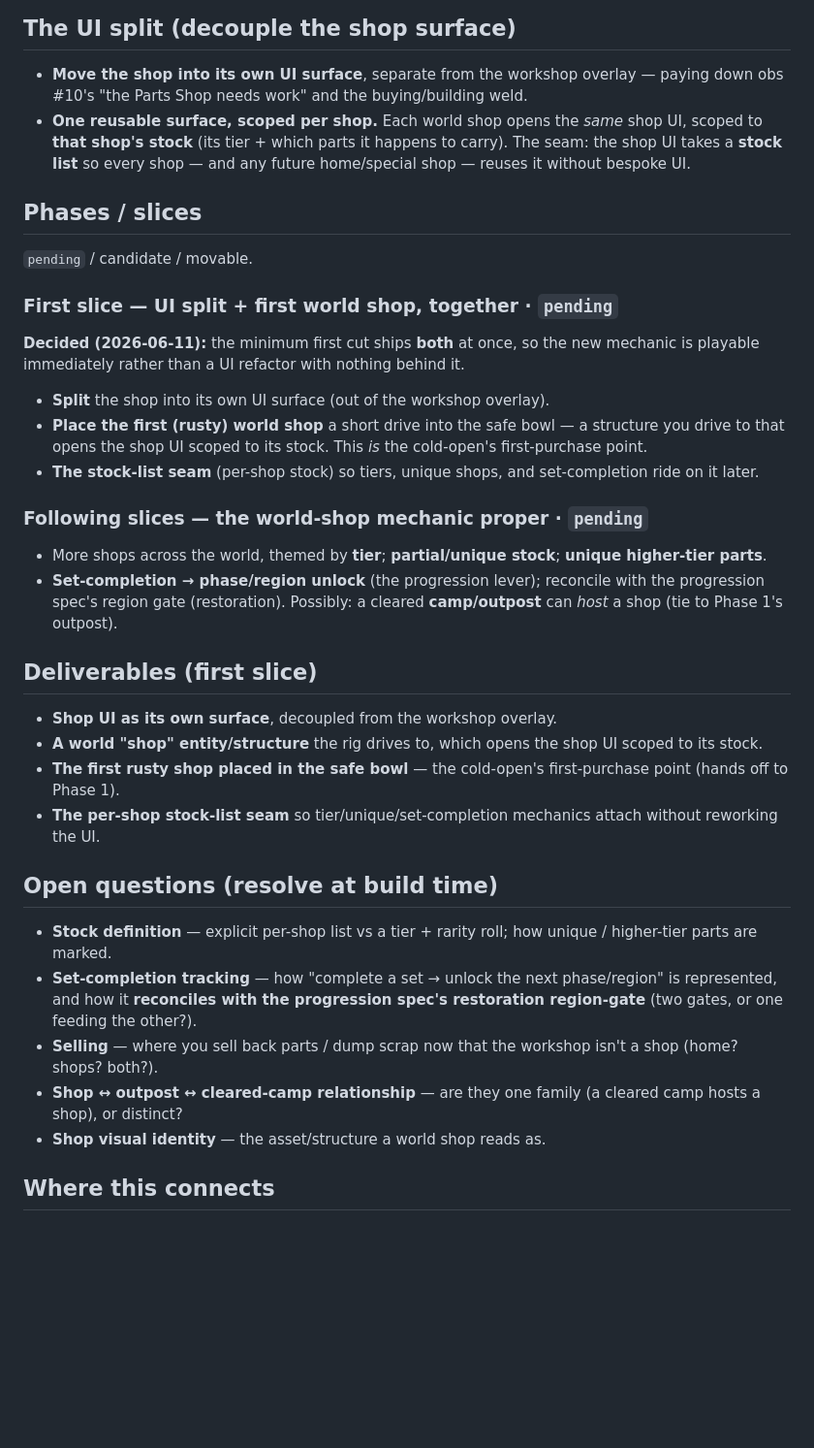
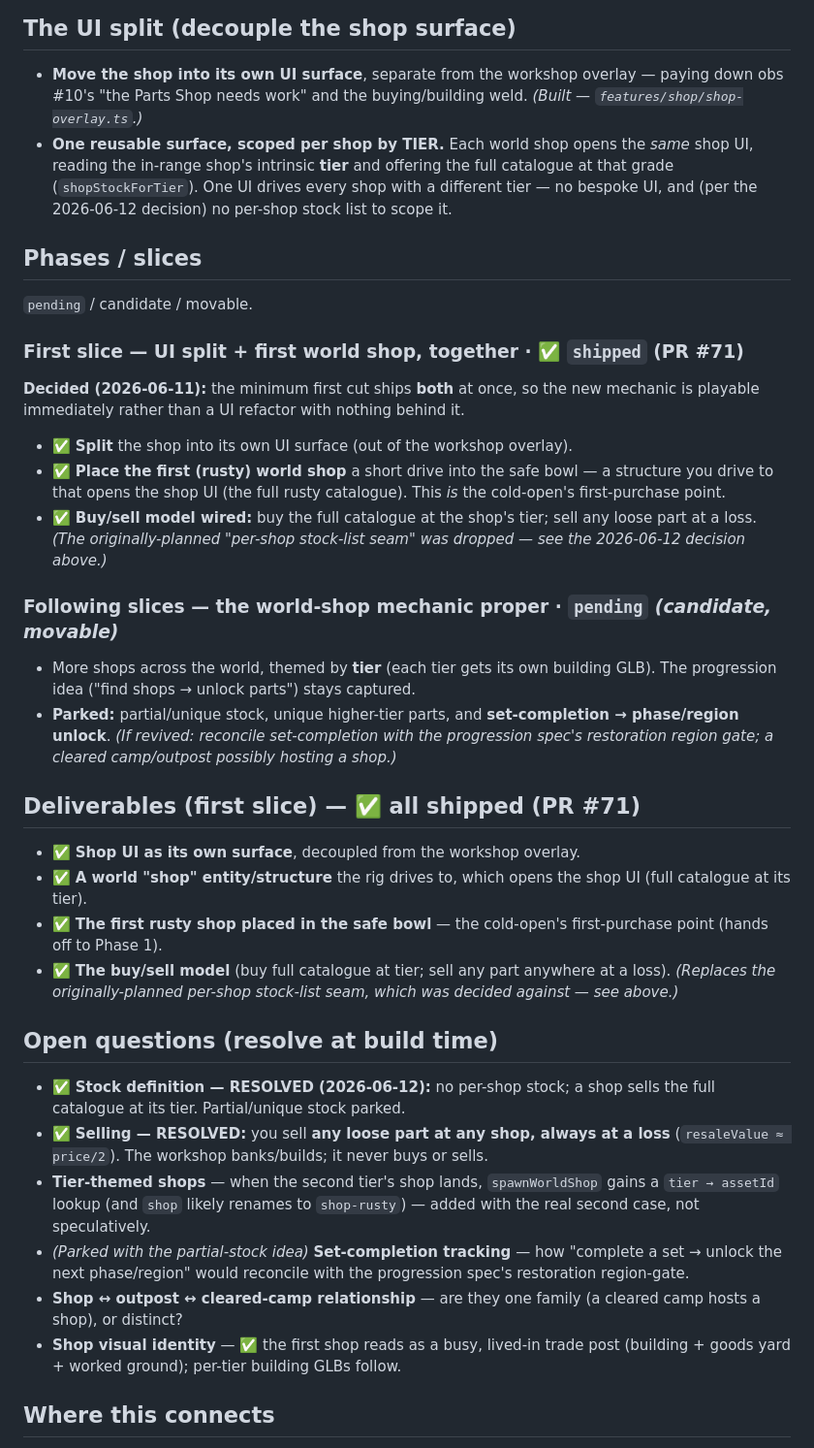
Before and after one commit to Jaxsbr/rigrunner, a Markdown page: docs/specs/world-shops-spec.md, the part around one of its changes. Shown at 97% size. GitHub-like rendering; blank space fills up the shorter version.

```diff
--- a/docs/specs/world-shops-spec.md
+++ b/docs/specs/world-shops-spec.md
@@ -57,43 +67,53 @@ around* where you buy your first parts.
 ## The UI split (decouple the shop surface)
 
 - **Move the shop into its own UI surface**, separate from the workshop overlay — paying down obs #10's "the
-  Parts Shop needs work" and the buying/building weld.
-- **One reusable surface, scoped per shop.** Each world shop opens the *same* shop UI, scoped to **that shop's
-  stock** (its tier + which parts it happens to carry). The seam: the shop UI takes a **stock list** so every
-  shop — and any future home/special shop — reuses it without bespoke UI.
+  Parts Shop needs work" and the buying/building weld. *(Built — `features/shop/shop-overlay.ts`.)*
+- **One reusable surface, scoped per shop by TIER.** Each world shop opens the *same* shop UI, reading the
+  in-range shop's intrinsic **tier** and offering the full catalogue at that grade (`shopStockForTier`). One UI
+  drives every shop with a different tier — no bespoke UI, and (per the 2026-06-12 decision) no per-shop stock
+  list to scope it.
 
 ## Phases / slices
 
 `pending` / candidate / movable.
 
-### First slice — UI split + first world shop, together · `pending`
+### First slice — UI split + first world shop, together · ✅ `shipped` (PR #71)
 **Decided (2026-06-11):** the minimum first cut ships **both** at once, so the new mechanic is playable
 immediately rather than a UI refactor with nothing behind it.
-- **Split** the shop into its own UI surface (out of the workshop overlay).
-- **Place the first (rusty) world shop** a short drive into the safe bowl — a structure you drive to that opens
-  the shop UI scoped to its stock. This *is* the cold-open's first-purchase point.
-- **The stock-list seam** (per-shop stock) so tiers, unique shops, and set-completion ride on it later.
+- ✅ **Split** the shop into its own UI surface (out of the workshop overlay).
+- ✅ **Place the first (rusty) world shop** a short drive into the safe bowl — a structure you drive to that
+  opens the shop UI (the full rusty catalogue). This *is* the cold-open's first-purchase point.
+- ✅ **Buy/sell model wired:** buy the full catalogue at the shop's tier; sell any loose part at a loss.
+  *(The originally-planned "per-shop stock-list seam" was dropped — see the 2026-06-12 decision above.)*
 
-### Following slices — the world-shop mechanic proper · `pending`
-- More shops across the world, themed by **tier**; **partial/unique stock**; **unique higher-tier parts**.
-- **Set-completion → phase/region unlock** (the progression lever); reconcile with the progression spec's
-  region gate (restoration). Possibly: a cleared **camp/outpost** can *host* a shop (tie to Phase 1's outpost).
+### Following slices — the world-shop mechanic proper · `pending` *(candidate, movable)*
+- More shops across the world, themed by **tier** (each tier gets its own building GLB). The progression idea
+  ("find shops → unlock parts") stays captured.
+- **Parked:** partial/unique stock, unique higher-tier parts, and **set-completion → phase/region unlock**.
+  *(If revived: reconcile set-completion with the progression spec's restoration region gate; a cleared
+  camp/outpost possibly hosting a shop.)*
 
-## Deliverables (first slice)
+## Deliverables (first slice) — ✅ all shipped (PR #71)
 
-- **Shop UI as its own surface**, decoupled from the workshop overlay.
-- **A world "shop" entity/structure** the rig drives to, which opens the shop UI scoped to its stock.
-- **The first rusty shop placed in the safe bowl** — the cold-open's first-purchase point (hands off to Phase 1).
-- **The per-shop stock-list seam** so tier/unique/set-completion mechanics attach without reworking the UI.
+- ✅ **Shop UI as its own surface**, decoupled from the workshop overlay.
+- ✅ **A world "shop" entity/structure** the rig drives to, which opens the shop UI (full catalogue at its tier).
+- ✅ **The first rusty shop placed in the safe bowl** — the cold-open's first-purchase point (hands off to Phase 1).
+- ✅ **The buy/sell model** (buy full catalogue at tier; sell any part anywhere at a loss). *(Replaces the
+  originally-planned per-shop stock-list seam, which was decided against — see above.)*
 
 ## Open questions (resolve at build time)
 
-- **Stock definition** — explicit per-shop list vs a tier + rarity roll; how unique / higher-tier parts are marked.
-- **Set-completion tracking** — how "complete a set → unlock the next phase/region" is represented, and how it
-  **reconciles with the progression spec's restoration region-gate** (two gates, or one feeding the other?).
-- **Selling** — where you sell back parts / dump scrap now that the workshop isn't a shop (home? shops? both?).
+- ✅ **Stock definition — RESOLVED (2026-06-12):** no per-shop stock; a shop sells the full catalogue at its tier.
+  Partial/unique stock parked.
+- ✅ **Selling — RESOLVED:** you sell **any loose part at any shop, always at a loss** (`resaleValue ≈ price/2`).
+  The workshop banks/builds; it never buys or sells.
+- **Tier-themed shops** — when the second tier's shop lands, `spawnWorldShop` gains a `tier → assetId` lookup
+  (and `shop` likely renames to `shop-rusty`) — added with the real second case, not speculatively.
+- *(Parked with the partial-stock idea)* **Set-completion tracking** — how "complete a set → unlock the next
+  phase/region" would reconcile with the progression spec's restoration region-gate.
 - **Shop ↔ outpost ↔ cleared-camp relationship** — are they one family (a cleared camp hosts a shop), or distinct?
-- **Shop visual identity** — the asset/structure a world shop reads as.
+- **Shop visual identity** — ✅ the first shop reads as a busy, lived-in trade post (building + goods yard +
+  worked ground); per-tier building GLBs follow.
 
 ## Where this connects
 
```
Also changed, not shown: other parts of docs/specs/world-shops-spec.md (+29 -19 lines), docs/specs/real-world-and-progression-spec.md (+6 -5 lines).
